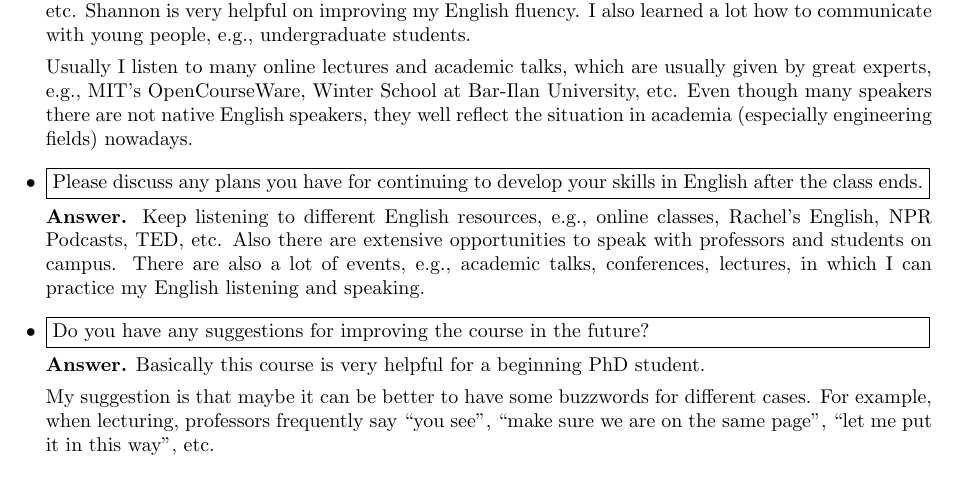
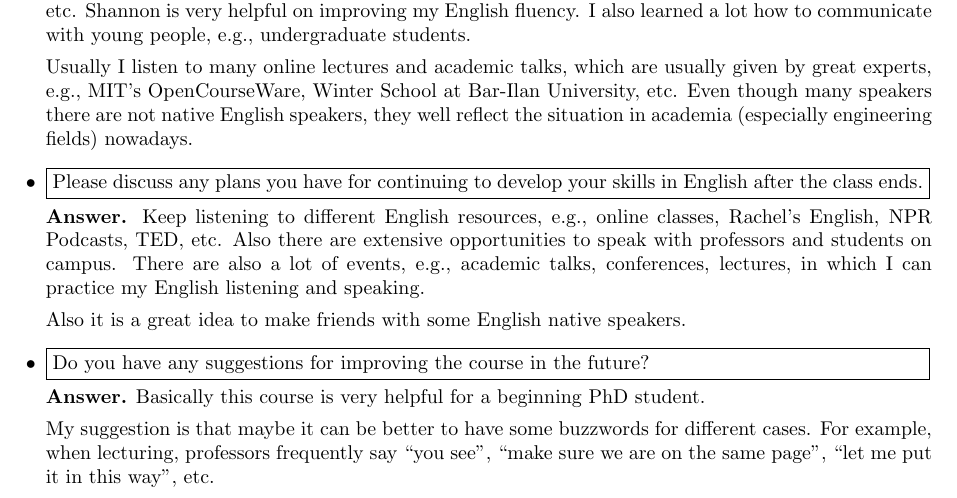
Before and after one commit to shiyujiucsb/ling4_reflective_journal, a LaTeX document (reflective_journal.tex): part of the page, cut so that both start at the same text. Compiled offline with pdfLaTeX.

Commit message:
Committer: Shiyu Ji <shiyu@csil.cs.ucsb.edu> On branch master Your branch is up-to-date with 'origin/master'. Changes to be committed: modified:   reflective_journal.tex

```diff
--- a/reflective_journal.tex
+++ b/reflective_journal.tex
@@ -40,6 +40,8 @@ Please discuss any plans you have for continuing to develop your skills in Engli
 
 {\bf Answer.} Keep listening to different English resources, e.g., online classes, Rachel's English, NPR Podcasts, TED, etc. Also there are extensive opportunities to speak with professors and students on campus. There are also a lot of events, e.g., academic talks, conferences, lectures, in which I can practice my English listening and speaking.
 
+Also it is a great idea to make friends with some English native speakers.
+
 \item
 \question{
 Do you have any suggestions for improving the course in the future?
```
